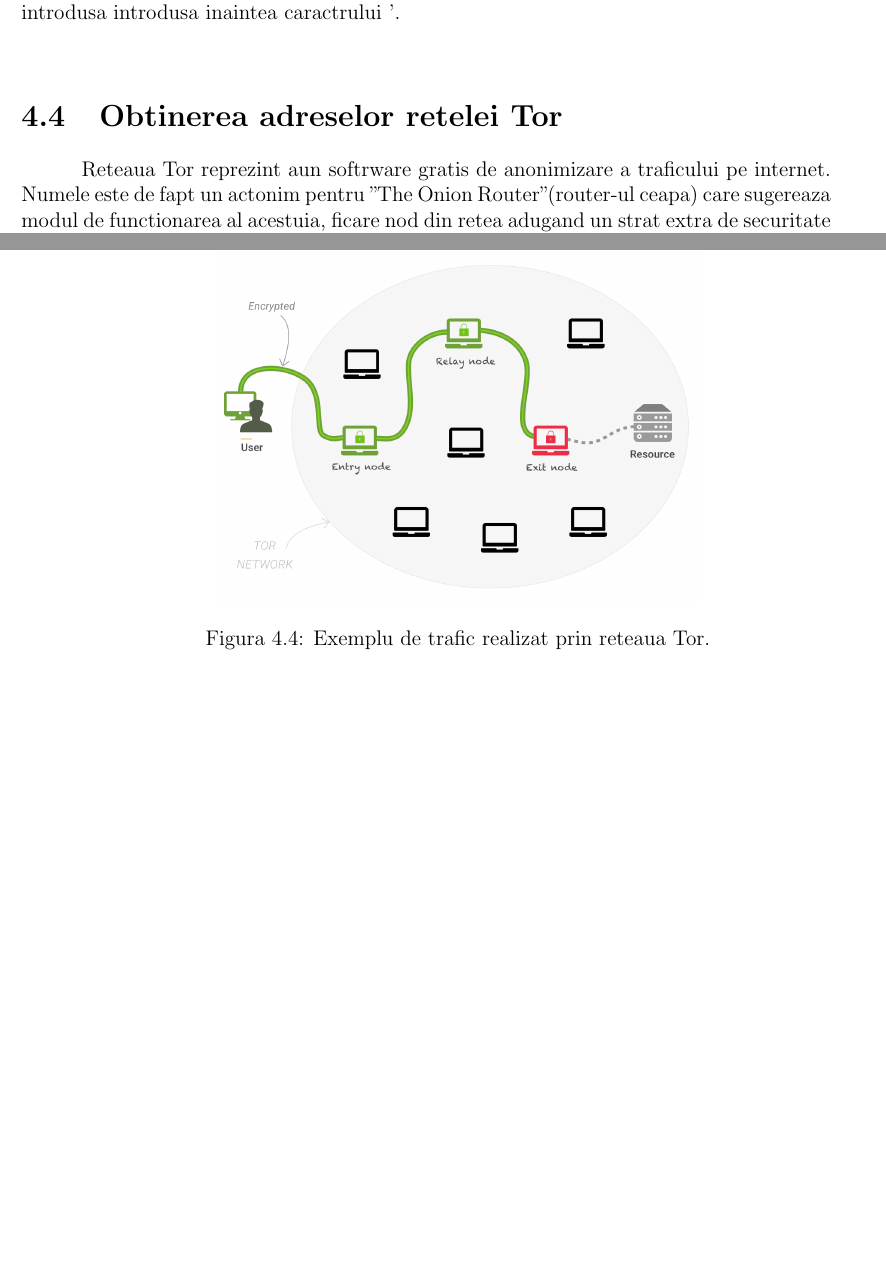
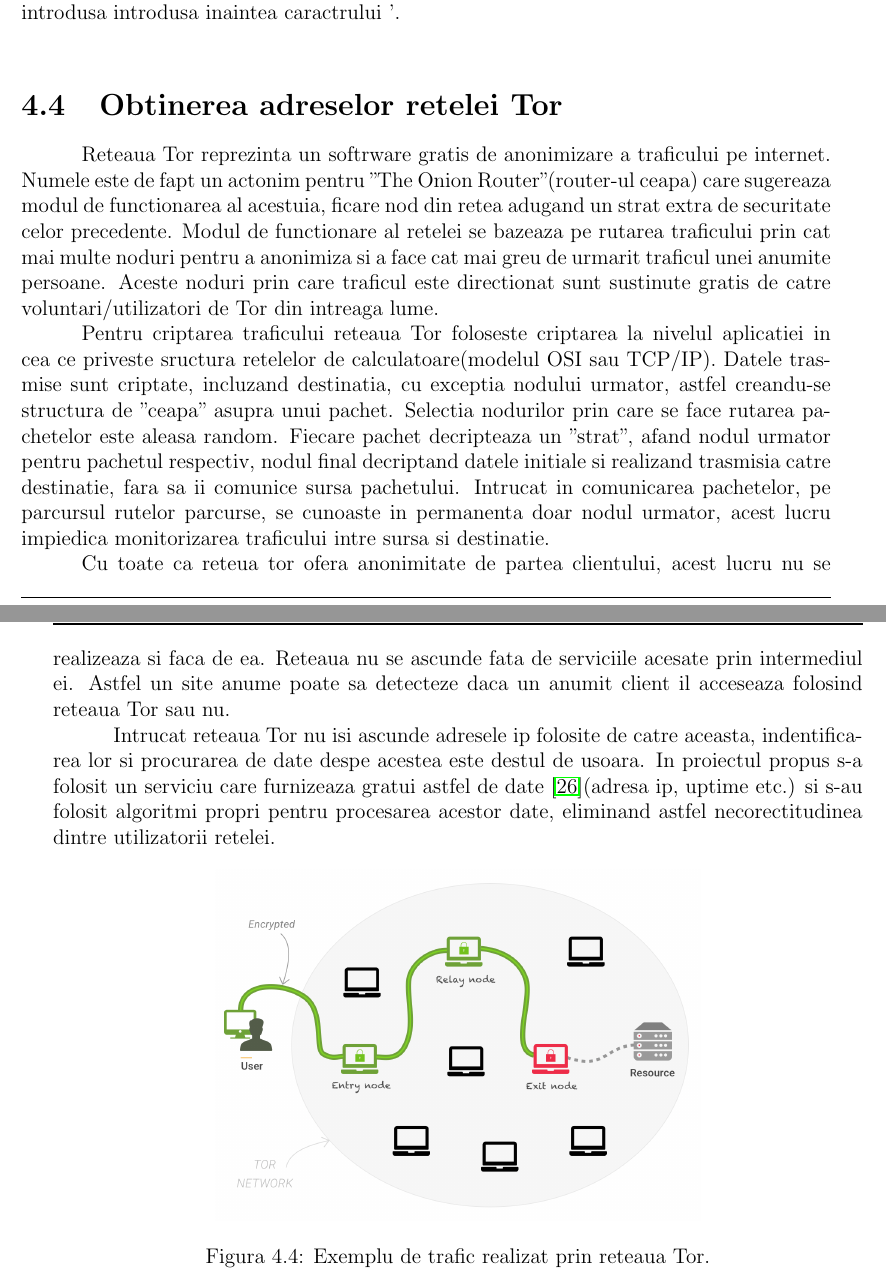
Before and after one commit to alexvdan/documentatie, a LaTeX thesis (thesis.tex, which reads ch4.tex): two parts of pages 34 and 35 of 59 before the commit and two parts of pages 34 and 35 of 61 after it, joined at a grey line, cut so that both start at the same text, the shorter picture padded with empty space. The pictures show the PDF file thesis.pdf that the author committed with the source.

Commit message:
chapter 4 done

```diff
--- a/ch4.tex
+++ b/ch4.tex
@@ -74,8 +74,18 @@
 \end{figure}
 
 Figura ~\ref{fig:sqli-example} prezinta o tenatativa de atac prin SQL injection in care in campul de validare a email-ului se incearca injectarea de cod ce va fi executat in interogarea de validare a credentialelor. Prin prezenta caracterului ' se escapeaza tot textul urmat dupa acesta ca fiind cod si nu un string ce face parte din campul de email. Operatia logica "OR 1=1" va determina interpretorul sa returneze adevarat(valid) pentru orice adresa de email introdusa introdusa inaintea caractrului '. \\
+
+
 \section{Obtinerea adreselor retelei Tor}
-Reteaua Tor reprezint aun softrware gratis de anonimizare a traficului pe internet. Numele este de fapt un actonim pentru "The Onion Router"(router-ul ceapa) care sugereaza modul de functionarea al acestuia, ficare nod din retea adugand un strat extra de securitate celor precedente.
+Reteaua Tor reprezinta un softrware gratis de anonimizare a traficului pe internet. Numele este de fapt un actonim pentru "The Onion Router"(router-ul ceapa) care sugereaza modul de functionarea al acestuia, ficare nod din retea adugand un strat extra de securitate celor precedente. Modul de functionare al retelei se bazeaza pe rutarea traficului prin cat mai multe noduri pentru a anonimiza si a face cat mai greu de urmarit traficul unei anumite persoane. Aceste noduri prin care traficul este directionat sunt sustinute gratis de catre voluntari/utilizatori de Tor din intreaga lume.
+
+Pentru criptarea traficului reteaua Tor foloseste criptarea la nivelul aplicatiei in cea ce priveste sructura retelelor de calculatoare(modelul OSI sau TCP/IP). Datele trasmise sunt criptate, incluzand destinatia, cu exceptia nodului urmator, astfel creandu-se structura de "ceapa" asupra unui pachet. Selectia nodurilor prin care se face rutarea pachetelor este aleasa random. Fiecare pachet decripteaza un "strat", afand nodul urmator pentru pachetul respectiv, nodul final decriptand datele initiale si realizand trasmisia catre destinatie, fara sa ii comunice sursa pachetului. Intrucat in comunicarea pachetelor, pe parcursul rutelor parcurse, se cunoaste in permanenta doar nodul urmator, acest lucru impiedica monitorizarea traficului intre sursa si destinatie.
+
+
+Cu toate ca reteua tor ofera anonimitate de partea clientului, acest lucru nu se realizeaza si faca de ea. Reteaua nu se ascunde fata de serviciile acesate prin intermediul ei. Astfel un site anume poate sa detecteze daca un anumit client il acceseaza folosind reteaua Tor sau nu.
+
+Intrucat reteaua Tor nu isi ascunde adresele ip folosite de catre aceasta, indentificarea lor si procurarea de date despe acestea este destul de usoara. In proiectul propus s-a folosit un serviciu care furnizeaza gratui astfel de date \cite{tot_status}(adresa ip, uptime etc.) si s-au folosit algoritmi propri pentru procesarea acestor date, eliminand astfel necorectitudinea dintre utilizatorii retelei.
+
 \begin{figure}[h]
 	\centering
 	\includegraphics[width=0.6\textwidth]{can-you-hide-on-Tor-Network.png}
```
Also changed, not shown: thesis.pdf, ch4.tex (2 more changed lines), 13 other files.
